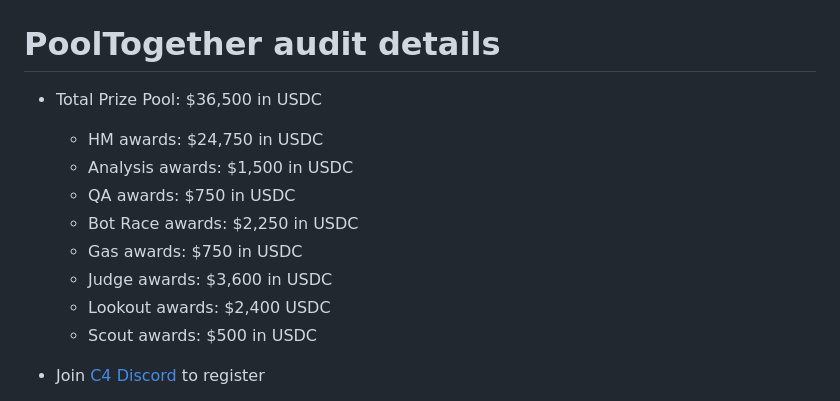
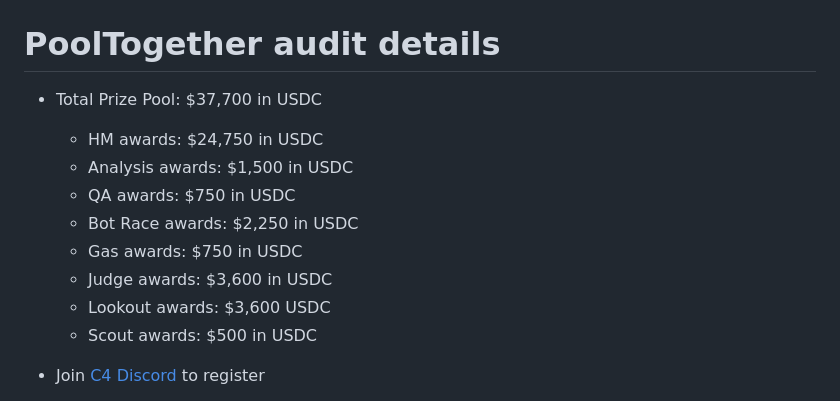
Before and after one commit to code-423n4/2024-03-pooltogether, a Markdown page: README.md, the part around the change. Drawn GitHub-style.

Commit message:
Update README.md
Lookout Award fixed

```diff
--- a/README.md
+++ b/README.md
@@ -1,12 +1,12 @@
 # PoolTogether audit details
-- Total Prize Pool: $36,500 in USDC
+- Total Prize Pool: $37,700 in USDC
   - HM awards: $24,750 in USDC
   - Analysis awards: $1,500 in USDC
   - QA awards: $750 in USDC
   - Bot Race awards: $2,250 in USDC
   - Gas awards: $750 in USDC
   - Judge awards: $3,600 in USDC
-  - Lookout awards: $2,400 USDC
+  - Lookout awards: $3,600 USDC
   - Scout awards: $500 in USDC
 
 - Join [C4 Discord](https://discord.gg/code4rena) to register
```
